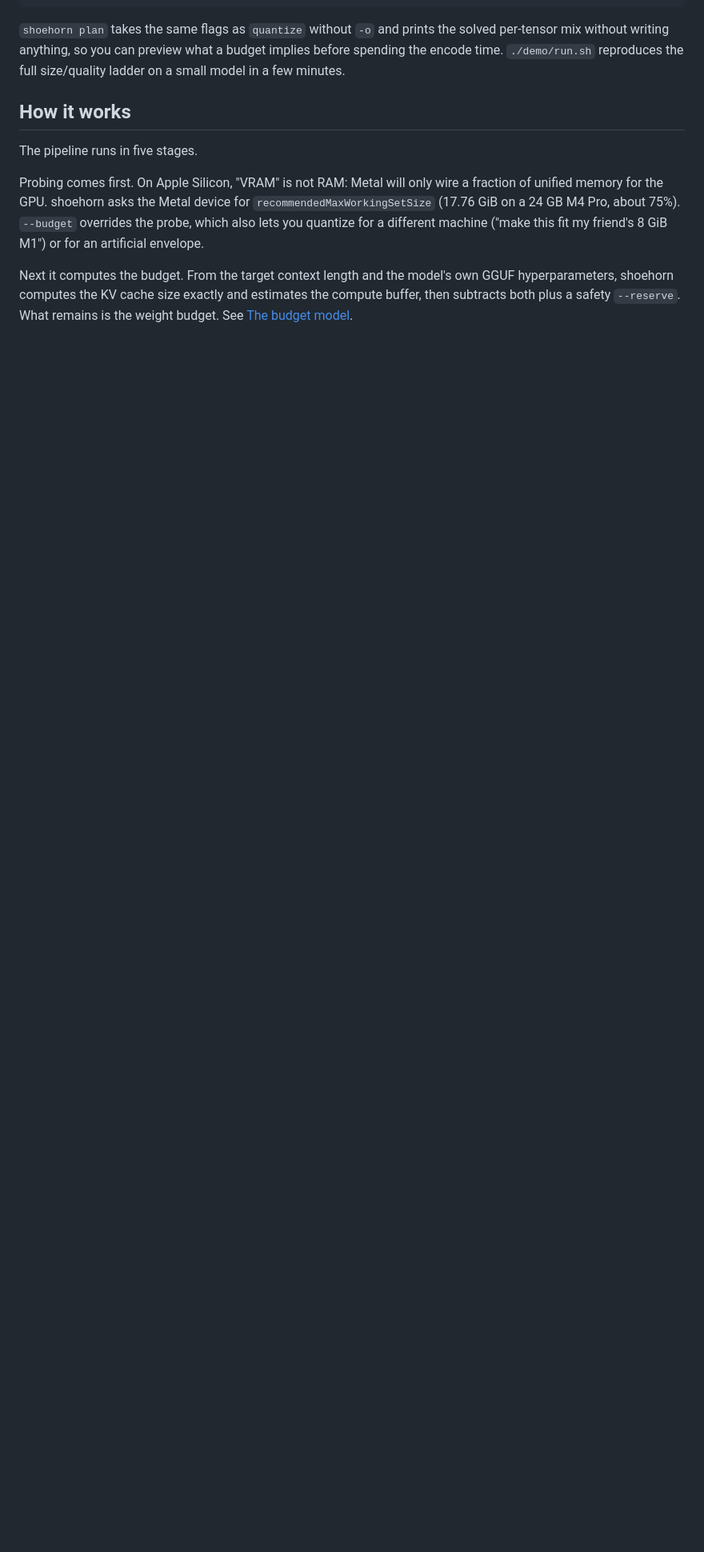
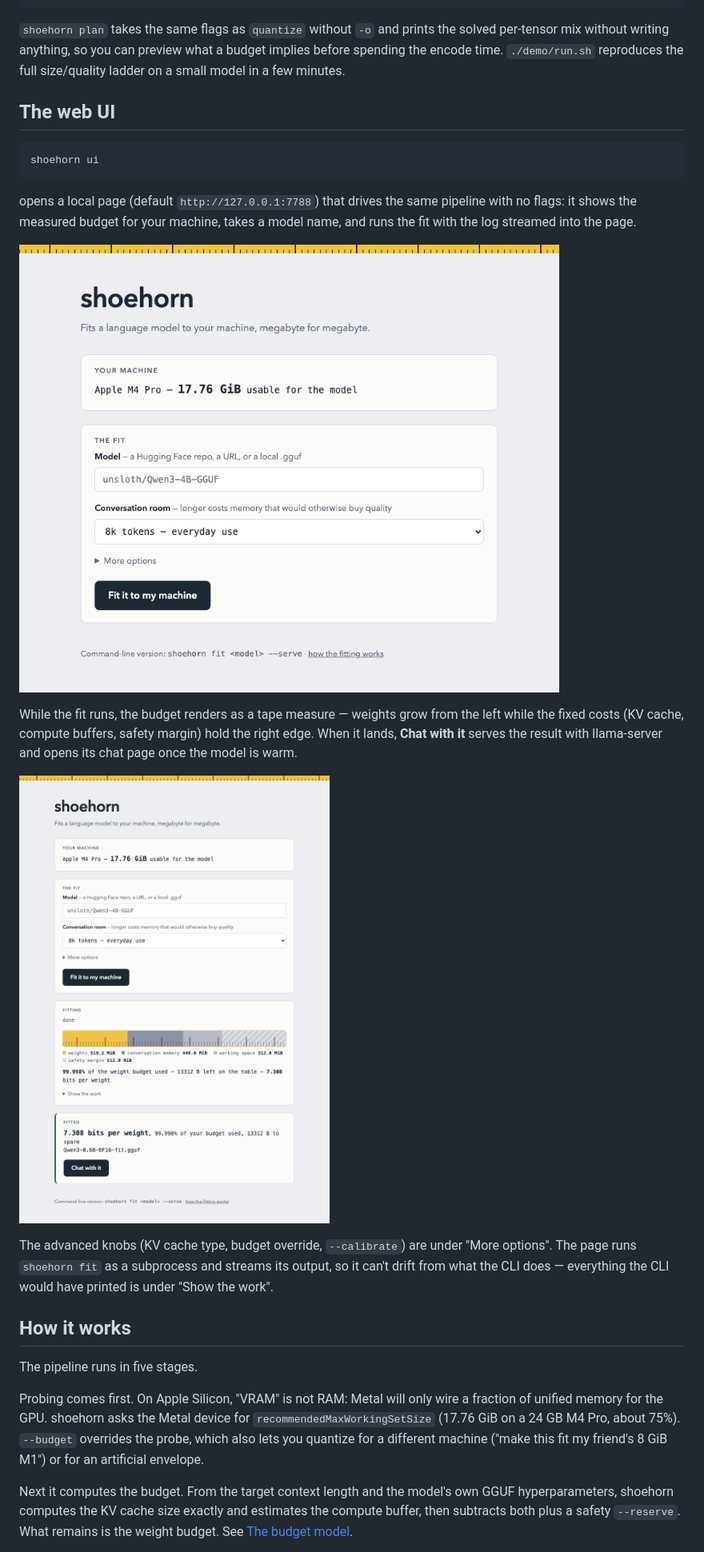
Before and after one commit to notactuallytreyanastasio/shoehorn, a Markdown page: README.md, the part around one of its changes. Shown at 80% size. Rendered like a GitHub page; pictures changed too: docs/ui-fitted.png (added), docs/ui-idle.png (added); blank space fills up the shorter version.

````diff
--- a/README.md
+++ b/README.md
@@ -96,6 +131,30 @@ shoehorn run -m fitted.gguf --ctx 8192
 solved per-tensor mix without writing anything, so you can preview what a
 budget implies before spending the encode time. `./demo/run.sh` reproduces
 the full size/quality ladder on a small model in a few minutes.
+
+## The web UI
+
+```sh
+shoehorn ui
+```
+
+opens a local page (default `http://127.0.0.1:7788`) that drives the same
+pipeline with no flags: it shows the measured budget for your machine, takes
+a model name, and runs the fit with the log streamed into the page.
+
+![the fit form: your machine's measurement, a model field, and one button](docs/ui-idle.png)
+
+While the fit runs, the budget renders as a tape measure — weights grow from
+the left while the fixed costs (KV cache, compute buffers, safety margin)
+hold the right edge. When it lands, **Chat with it** serves the result with
+llama-server and opens its chat page once the model is warm.
+
+![a finished fit: the tape-measure gauge at 99.998% used, and a Chat with it button](docs/ui-fitted.png)
+
+The advanced knobs (KV cache type, budget override, `--calibrate`) are under
+"More options". The page runs `shoehorn fit` as a subprocess and streams its
+output, so it can't drift from what the CLI does — everything the CLI would
+have printed is under "Show the work".
 
 ## How it works
 
````
Also changed, not shown: other parts of README.md (+39 -4 lines).
